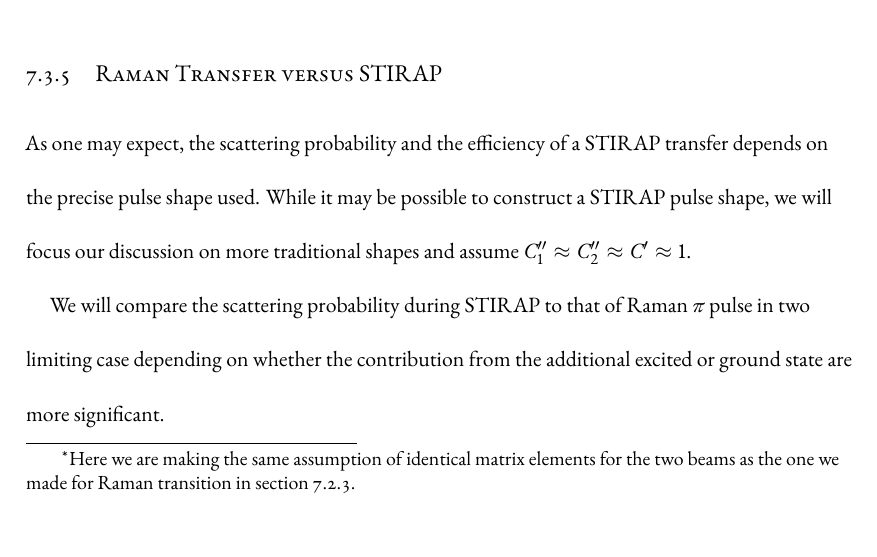
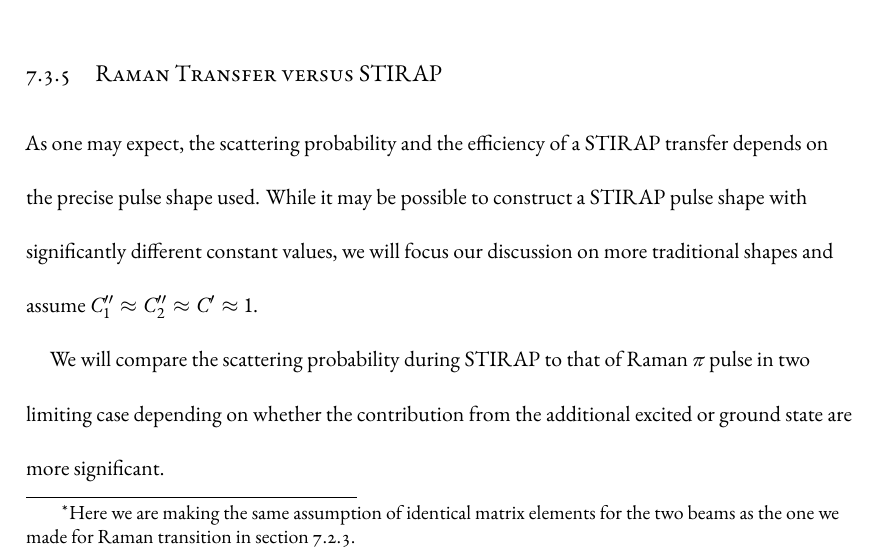
Before and after one commit to yuyichao/grad-thesis, a LaTeX thesis (dissertation.tex, which reads chapters/raman-transfer.tex): part of page 120 of 140, cut so that both start at the same text. Compiled offline with XeLaTeX.

Commit message:
[raman-transfer] stirap: finish sentence...

```diff
--- a/chapters/raman-transfer.tex
+++ b/chapters/raman-transfer.tex
@@ -427,7 +427,8 @@ depending only on the pulse shape defined as,
 
 As one may expect, the scattering probability and the efficiency of a STIRAP transfer
 depends on the precise pulse shape used.
-While it may be possible to construct a STIRAP pulse shape,
+While it may be possible to construct a STIRAP pulse shape
+with significantly different constant values,
 we will focus our discussion on more traditional shapes and assume
 $C''_1\approx C''_2\approx C'\approx1$.
 
```
Also changed, not shown: dissertation.pdf.
